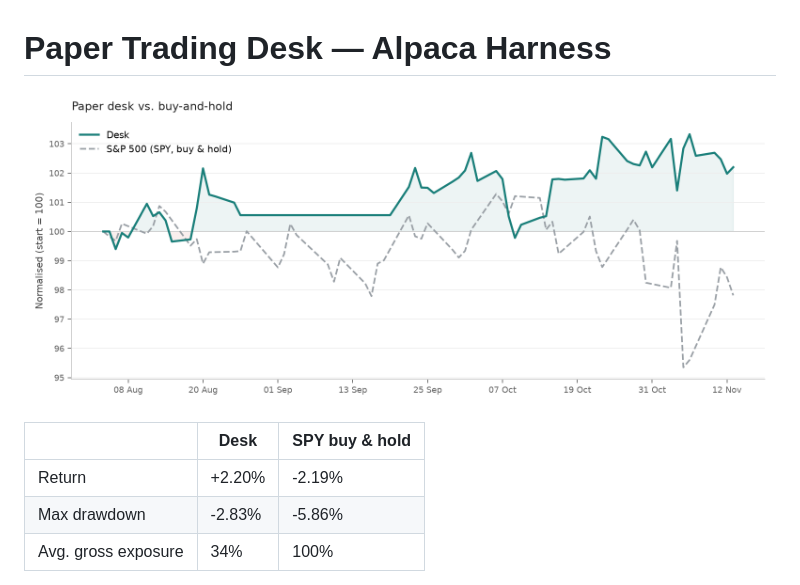
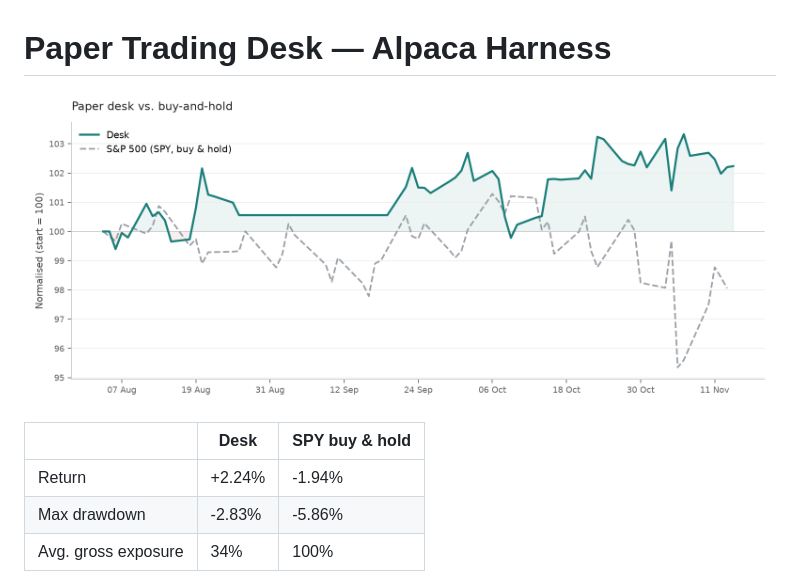
Before and after one commit to ConnorHampstead/claude-portfolio, a Markdown page: README.md, the part around one of its changes. Rendered like a GitHub page; pictures changed too: state/performance.png.

```diff
--- a/README.md
+++ b/README.md
@@ -6,7 +6,7 @@
 
 | | Desk | SPY buy & hold |
 |---|---|---|
-| Return | +2.20% | -2.19% |
+| Return | +2.24% | -1.94% |
 | Max drawdown | -2.83% | -5.86% |
 | Avg. gross exposure | 34% | 100% |
 
```
Also changed, not shown: other parts of README.md (+1 -1 lines), briefs/2026-11-16.md (added, +215 -0 lines), state/book.md (+83 -92 lines), state/request.md (+145 -198 lines), 10 other files.
